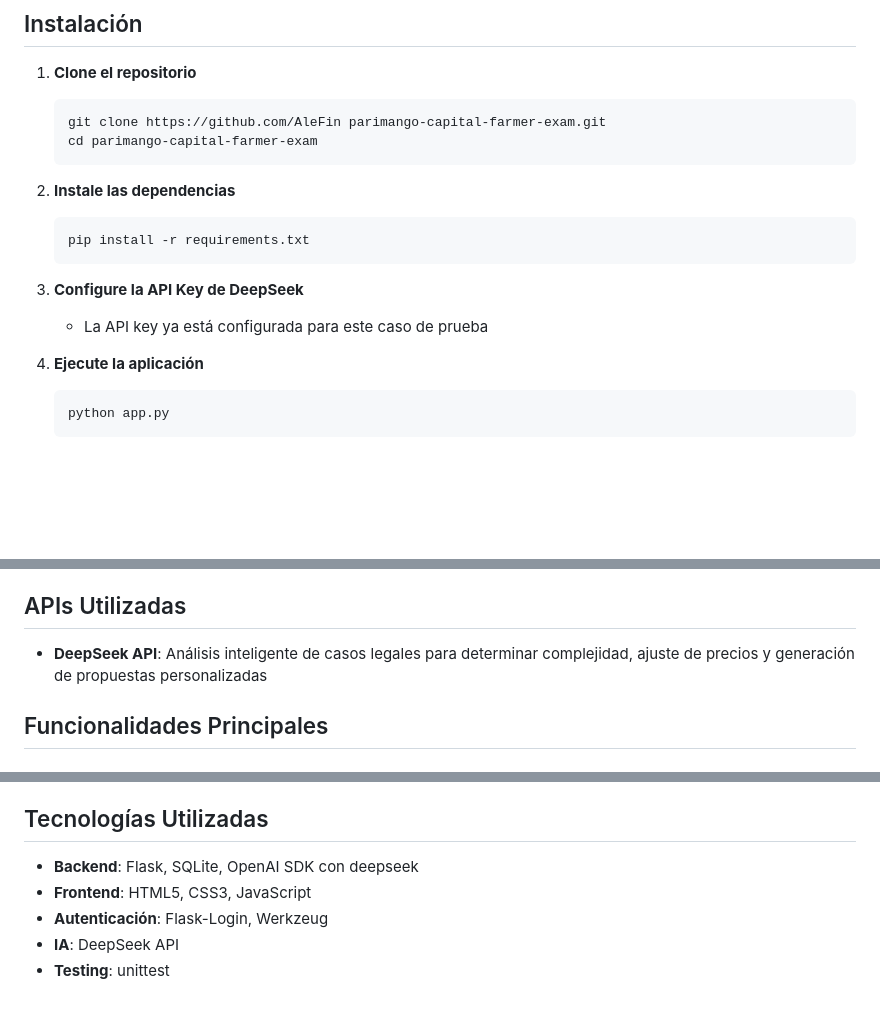
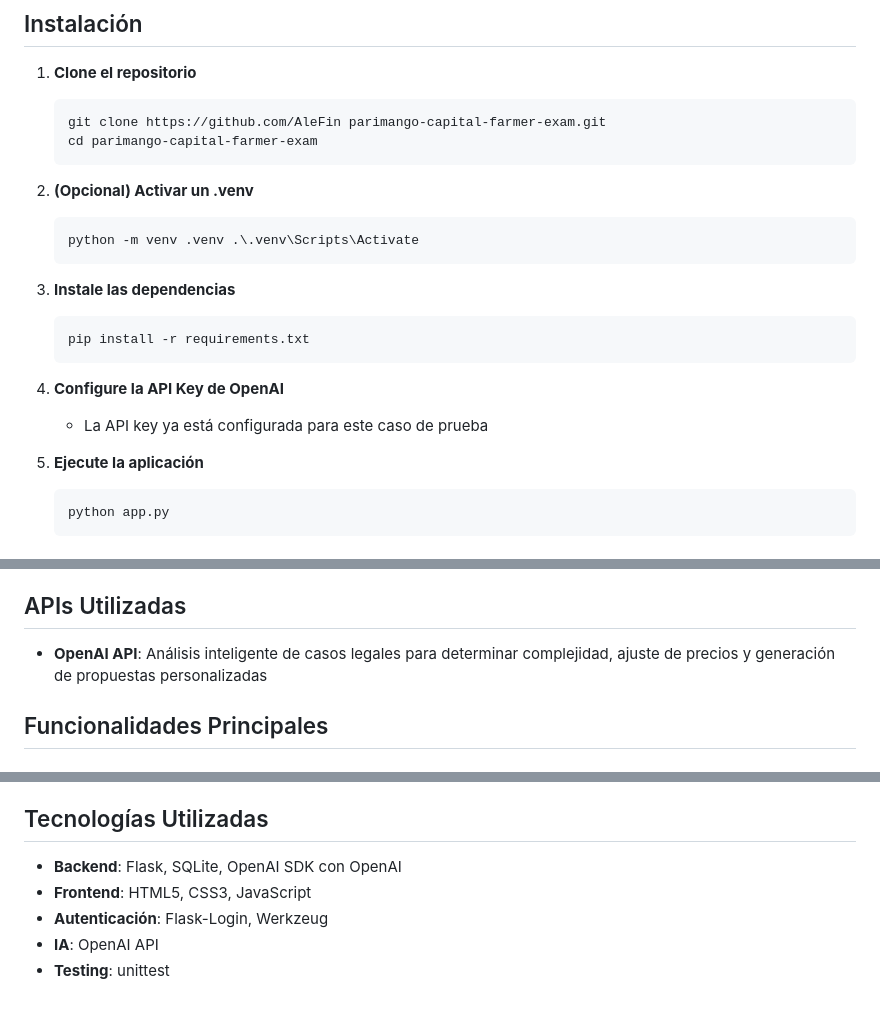
Before and after one commit to AleFine/parimango-capital-farmer-exam, a Markdown page: README.md, 3 parts joined by grey strips. Rendered like a GitHub page; blank space fills up the shorter version.

````diff
--- a/README.md
+++ b/README.md
@@ -24,16 +24,20 @@ parimango-capital-farmer-exam/
    git clone https://github.com/AleFin parimango-capital-farmer-exam.git
    cd parimango-capital-farmer-exam
    ```
+3. **(Opcional) Activar un .venv**
+   ```bash
+   python -m venv .venv .\.venv\Scripts\Activate
+   ```
 
-2. **Instale las dependencias**
+4. **Instale las dependencias**
    ```bash
    pip install -r requirements.txt
    ```
 
-3. **Configure la API Key de DeepSeek**
+5. **Configure la API Key de OpenAI**
    - La API key ya está configurada para este caso de prueba
 
-4. **Ejecute la aplicación**
+6. **Ejecute la aplicación**
    ```bash
    python app.py
    ```
@@ -57,7 +61,7 @@ parimango-capital-farmer-exam/
 
 ## APIs Utilizadas
 
-- **DeepSeek API**: Análisis inteligente de casos legales para determinar complejidad, ajuste de precios y generación de propuestas personalizadas
+- **OpenAI API**: Análisis inteligente de casos legales para determinar complejidad, ajuste de precios y generación de propuestas personalizadas
 
 ## Funcionalidades Principales
 
@@ -127,8 +131,8 @@ Implementaría: (1) Autenticación con tokens JWT y refresh tokens, (2) Encripta
 
 ## Tecnologías Utilizadas
 
-- **Backend**: Flask, SQLite, OpenAI SDK con deepseek
+- **Backend**: Flask, SQLite, OpenAI SDK con OpenAI
 - **Frontend**: HTML5, CSS3, JavaScript
 - **Autenticación**: Flask-Login, Werkzeug
-- **IA**: DeepSeek API
+- **IA**: OpenAI API
 - **Testing**: unittest
````
Also changed, not shown: other parts of README.md (+1 -1 lines).
